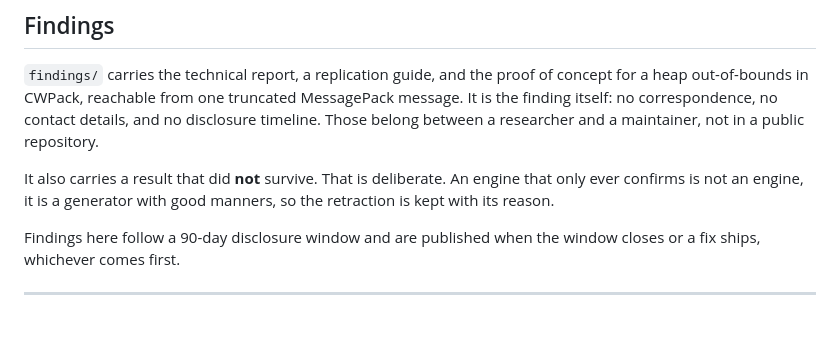
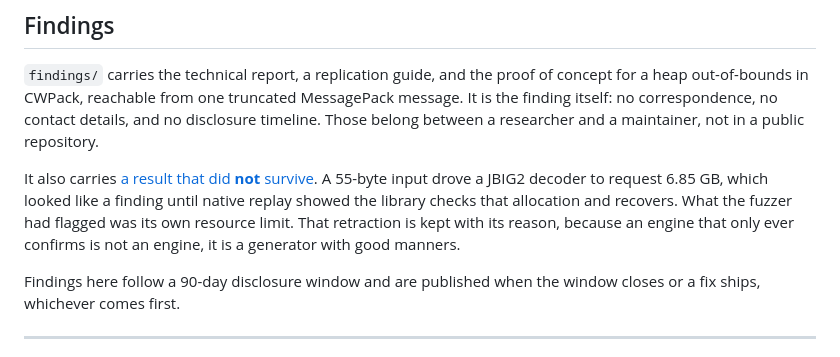
Before and after one commit to eobi/nemesisforge, a Markdown page: README.md, the part around the change. GitHub-like rendering; blank space fills up the shorter version.

```diff
--- a/README.md
+++ b/README.md
@@ -335,9 +335,12 @@ message. It is the finding itself: no correspondence, no contact details, and no
 disclosure timeline. Those belong between a researcher and a maintainer, not in a
 public repository.
 
-It also carries a result that did **not** survive. That is deliberate. An engine that
-only ever confirms is not an engine, it is a generator with good manners, so the
-retraction is kept with its reason.
+It also carries [a result that did **not** survive](findings/RETRACTED-jbig2dec-allocation.md).
+A 55-byte input drove a JBIG2 decoder to request 6.85 GB, which looked like a finding
+until native replay showed the library checks that allocation and recovers. What the
+fuzzer had flagged was its own resource limit. That retraction is kept with its reason,
+because an engine that only ever confirms is not an engine, it is a generator with good
+manners.
 
 Findings here follow a 90-day disclosure window and are published when the window
 closes or a fix ships, whichever comes first.
```
Also changed, not shown: docs/ANNOUNCE.md (added, +202 -0 lines), findings/RETRACTED-jbig2dec-allocation.md (added, +79 -0 lines).
